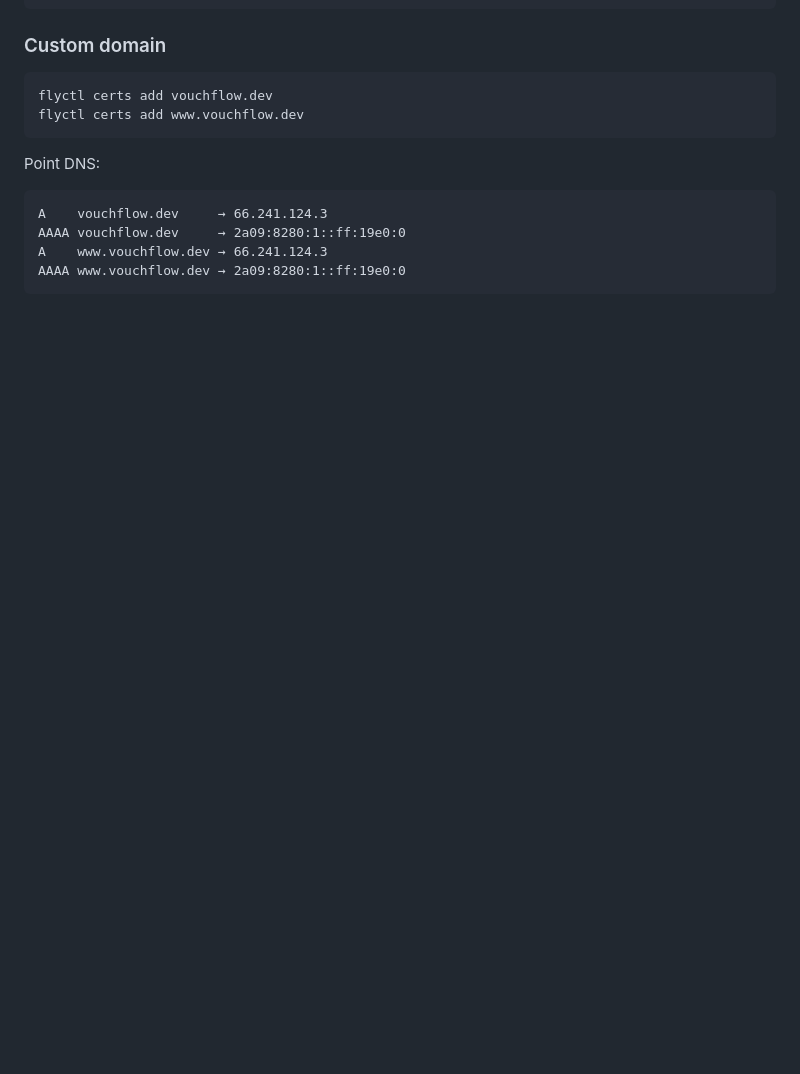
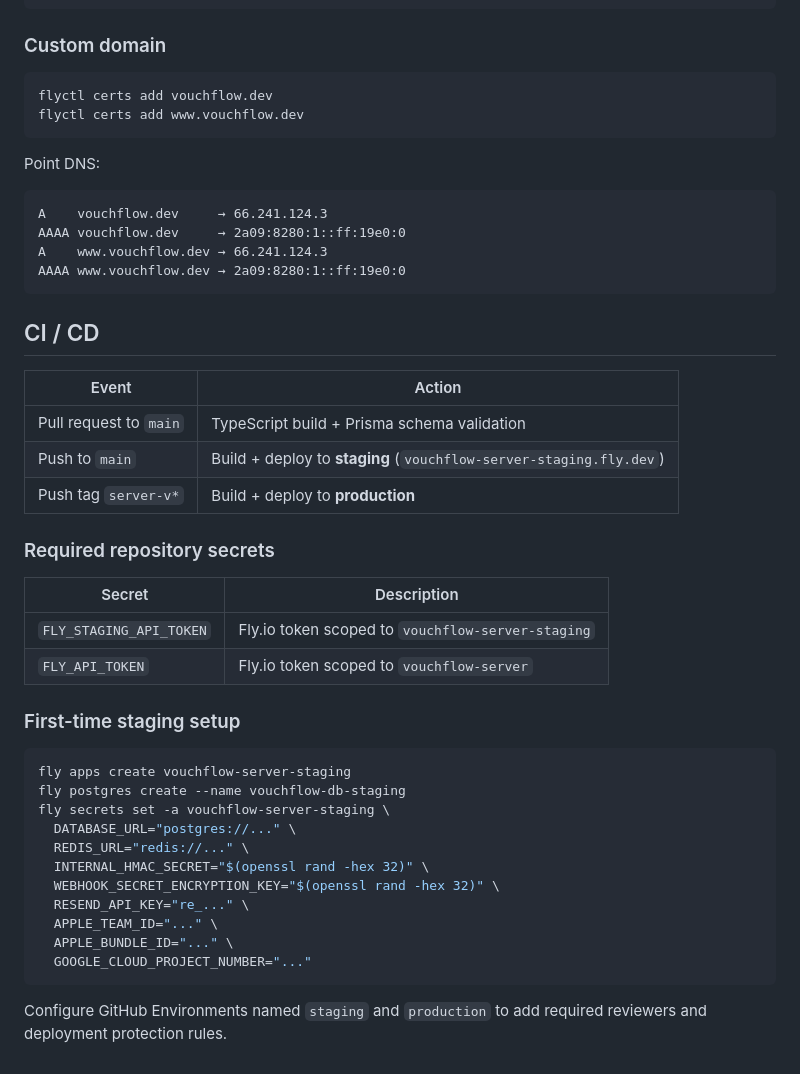
Before and after one commit to Vouchflow/vouchflow-server, a Markdown page: README.md, the part around one of its changes. Drawn GitHub-style; blank space fills up the shorter version.

Commit message:
docs: update for CI/CD publish pipelines

````diff
--- a/README.md
+++ b/README.md
@@ -243,3 +245,36 @@ AAAA vouchflow.dev     → 2a09:8280:1::ff:19e0:0
 A    www.vouchflow.dev → 66.241.124.3
 AAAA www.vouchflow.dev → 2a09:8280:1::ff:19e0:0
 ```
+
+## CI / CD
+
+| Event | Action |
+|---|---|
+| Pull request to `main` | TypeScript build + Prisma schema validation |
+| Push to `main` | Build + deploy to **staging** (`vouchflow-server-staging.fly.dev`) |
+| Push tag `server-v*` | Build + deploy to **production** |
+
+### Required repository secrets
+
+| Secret | Description |
+|---|---|
+| `FLY_STAGING_API_TOKEN` | Fly.io token scoped to `vouchflow-server-staging` |
+| `FLY_API_TOKEN` | Fly.io token scoped to `vouchflow-server` |
+
+### First-time staging setup
+
+```bash
+fly apps create vouchflow-server-staging
+fly postgres create --name vouchflow-db-staging
+fly secrets set -a vouchflow-server-staging \
+  DATABASE_URL="postgres://..." \
+  REDIS_URL="redis://..." \
+  INTERNAL_HMAC_SECRET="$(openssl rand -hex 32)" \
+  WEBHOOK_SECRET_ENCRYPTION_KEY="$(openssl rand -hex 32)" \
+  RESEND_API_KEY="re_..." \
+  APPLE_TEAM_ID="..." \
+  APPLE_BUNDLE_ID="..." \
+  GOOGLE_CLOUD_PROJECT_NUMBER="..."
+```
+
+Configure GitHub Environments named `staging` and `production` to add required reviewers and deployment protection rules.
````
Also changed, not shown: other parts of README.md (+2 -0 lines).
